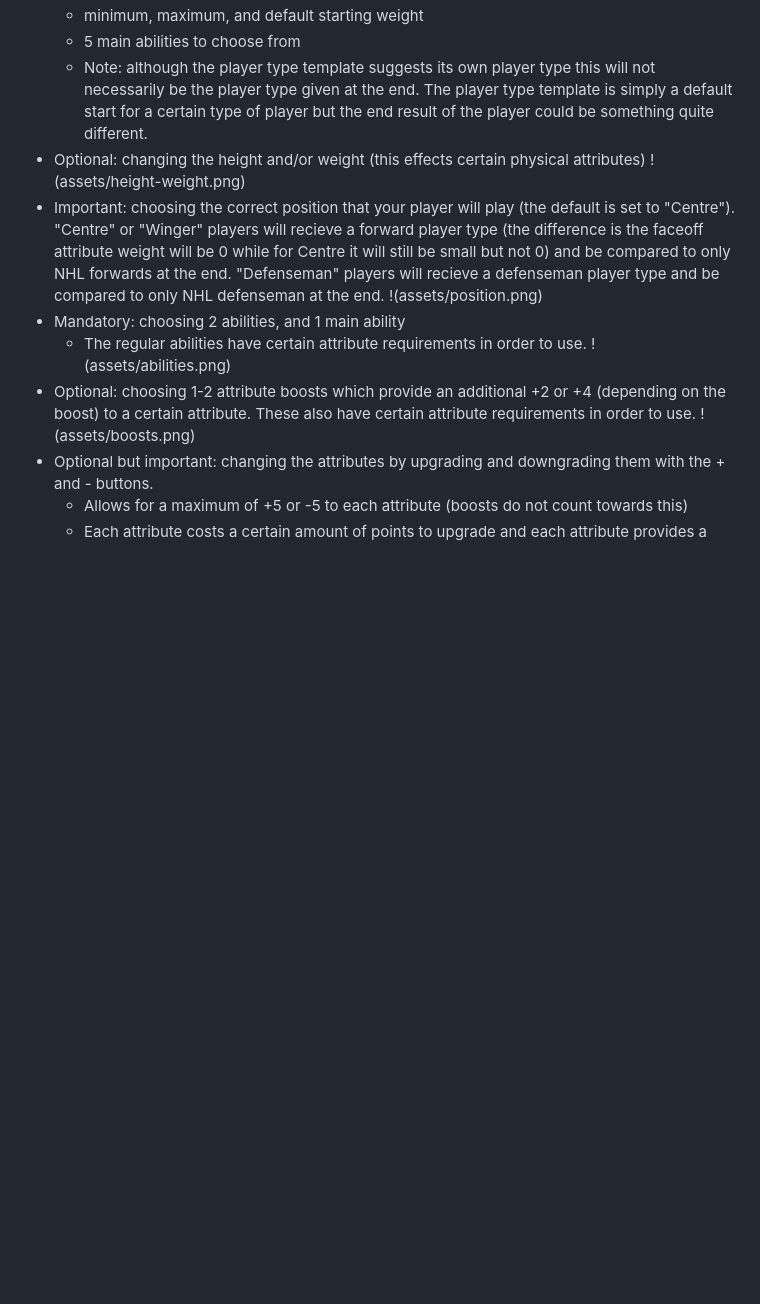
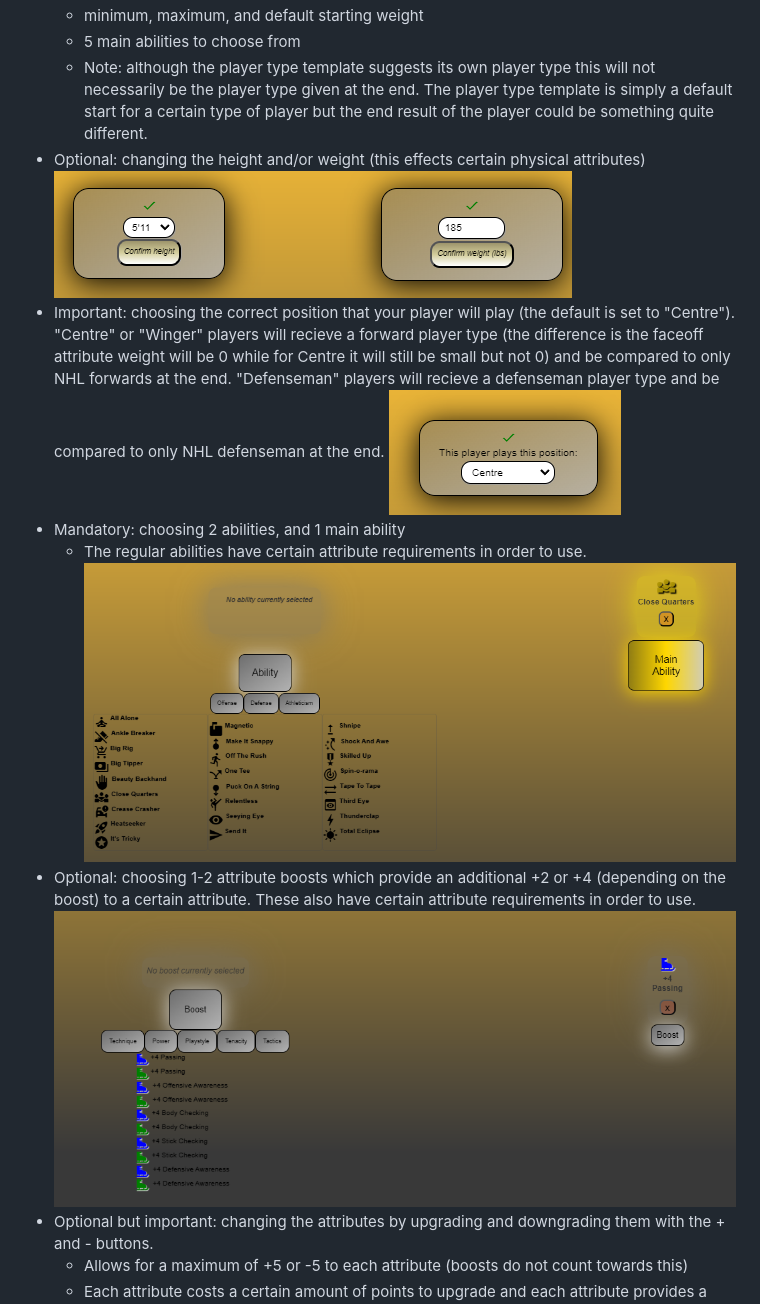
Before and after one commit to anthony9105/hockey-player-builder-tool, a Markdown page: README.md, the part around one of its changes. GitHub-like rendering; blank space fills up the shorter version.

```diff
--- a/README.md
+++ b/README.md
@@ -12,11 +12,11 @@ Used to build a hockey player.  The player is given a player type and real NHL p
   - minimum, maximum, and default starting weight
   - 5 main abilities to choose from
   - Note: although the player type template suggests its own player type this will not necessarily be the player type given at the end.  The player type template is simply a default start for a certain type of player but the end result of the player could be something quite different.
-- Optional: changing the height and/or weight (this effects certain physical attributes) !(assets/height-weight.png)
-- Important: choosing the correct position that your player will play (the default is set to "Centre").  "Centre" or "Winger" players will recieve a forward player type (the difference is the faceoff attribute weight will be 0 while for Centre it will still be small but not 0) and be compared to only NHL forwards at the end.  "Defenseman" players will recieve a defenseman player type and be compared to only NHL defenseman at the end.  !(assets/position.png)
+- Optional: changing the height and/or weight (this effects certain physical attributes) ![](assets/height-weight.png)
+- Important: choosing the correct position that your player will play (the default is set to "Centre").  "Centre" or "Winger" players will recieve a forward player type (the difference is the faceoff attribute weight will be 0 while for Centre it will still be small but not 0) and be compared to only NHL forwards at the end.  "Defenseman" players will recieve a defenseman player type and be compared to only NHL defenseman at the end.  ![](assets/position.png)
 - Mandatory: choosing 2 abilities, and 1 main ability
-  - The regular abilities have certain attribute requirements in order to use.  !(assets/abilities.png)
-- Optional: choosing 1-2 attribute boosts which provide an additional +2 or +4 (depending on the boost) to a certain attribute.  These also have certain attribute requirements in order to use.  !(assets/boosts.png)
+  - The regular abilities have certain attribute requirements in order to use.  ![](assets/abilities.png)
+- Optional: choosing 1-2 attribute boosts which provide an additional +2 or +4 (depending on the boost) to a certain attribute.  These also have certain attribute requirements in order to use.  ![](assets/boosts.png)
 - Optional but important: changing the attributes by upgrading and downgrading them with the + and - buttons.
   - Allows for a maximum of +5 or -5 to each attribute (boosts do not count towards this)
   - Each attribute costs a certain amount of points to upgrade and each attribute provides a certain amount of points when downgraded.
```
Also changed, not shown: other parts of README.md (+2 -2 lines).
